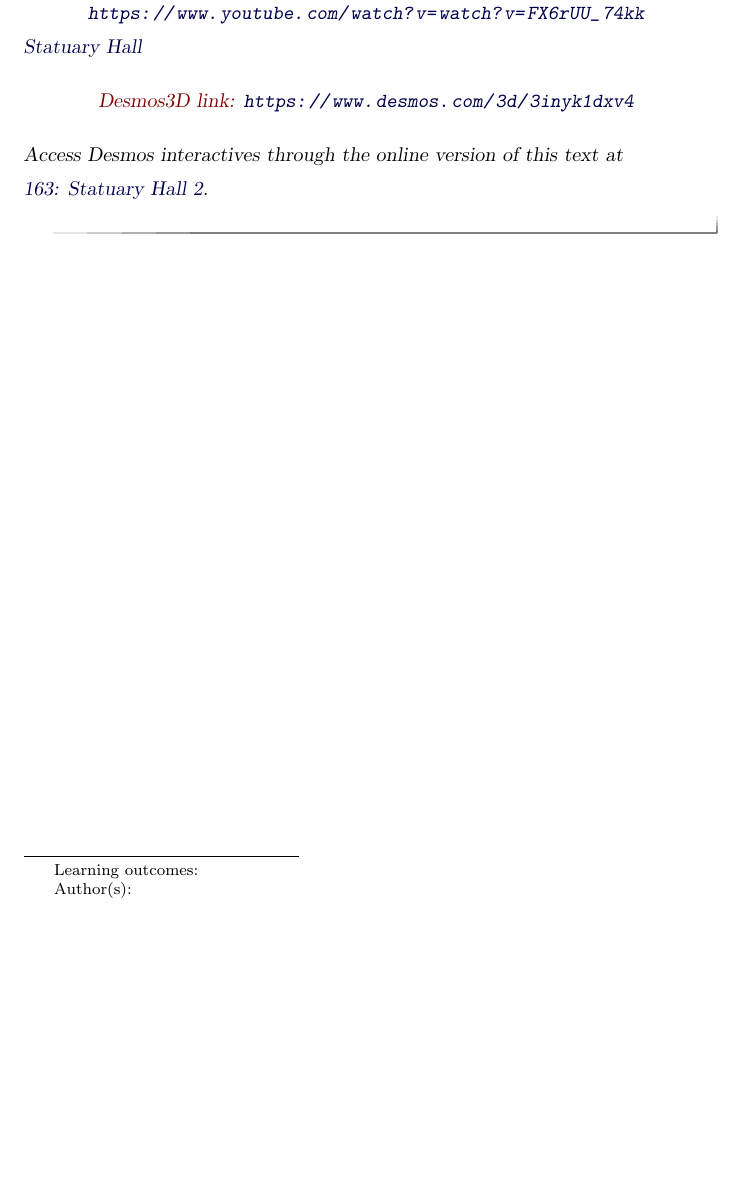
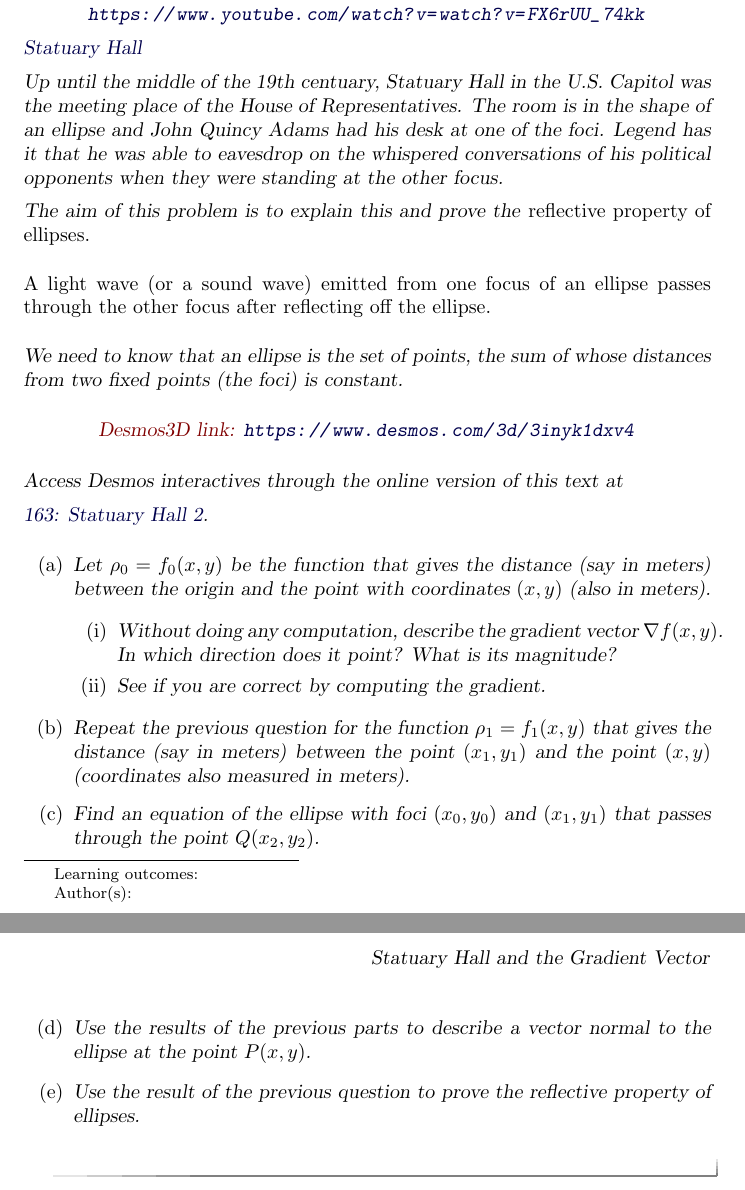
Before and after one commit to fkuczmar/Calculus3, a LaTeX document (StatuaryHall/StatuaryHall.tex): part of the page before the commit and two parts of pages 1 and 2 of 2 after it, the two joined at a grey line, cut so that both start at the same text, the shorter picture padded with empty space. Compiled offline with pdfLaTeX.

Commit message:
StatHall

```diff
--- a/StatuaryHall/StatuaryHall.tex
+++ b/StatuaryHall/StatuaryHall.tex
@@ -19,6 +19,17 @@ Statuary Hall and John Quincy Adams
 \href{https://www.youtube.com/watch?v=FX6rUU_74kk}{Statuary Hall}
 
 
+Up until the middle of the 19th centuary, Statuary Hall in the U.S. Capitol was the meeting place of the House of Representatives. The room is in the shape of an ellipse and John Quincy Adams had his desk at one of the foci. Legend has it that he was able to eavesdrop on the whispered conversations of his political opponents when they were standing at the other focus.
+
+The aim of this problem is to explain this and prove the \emph{reflective property of ellipses.}
+
+\pskip
+
+\emph{A light wave (or a sound wave) emitted from one focus of an ellipse passes through the other focus after reflecting off the ellipse.}
+
+\pskip
+
+We need to know that an ellipse is the set of points, the sum of whose distances from two fixed points (the foci) is constant.
 
 \begin{onlineOnly}
     \begin{center}
@@ -30,6 +41,28 @@ Access Desmos interactives through the online version of this text at
 
 \href{https://www.desmos.com/3d/3inyk1dxv4}{163: Statuary Hall 2}.
 
+\begin{enumerate}
+\item Let $\rho_0 = f_0(x,y)$ be the function that gives the distance (say in meters) between the origin and the point with coordinates $(x,y)$ (also in meters).
+
+\begin{enumerate}
+\item Without doing any computation, describe the gradient vector $\nabla f(x,y)$. In which direction does it point? What is its magnitude?
+
+\item See if you are correct by computing the gradient.
+\end{enumerate}
+
+\item Repeat the previous question for the function $\rho_1 = f_1(x,y)$ that gives the distance (say in meters) between the point $(x_1, y_1)$ and the point $(x,y)$ (coordinates also measured in meters).
+
+\item Find an equation of the ellipse with foci $(x_0,y_0)$ and $(x_1, y_1)$ that passes through the point $Q(x_2,y_2)$.
+
+\item Use the results of the previous parts to describe a vector normal to the ellipse at the point $P(x,y)$.
+
+\item Use the result of the previous question to prove the reflective property of ellipses.
+
+
+\end{enumerate}
+
+
+
 \end{question}
 
 \end{document}
```
